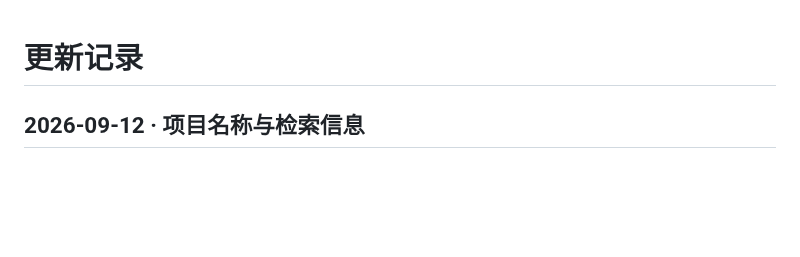
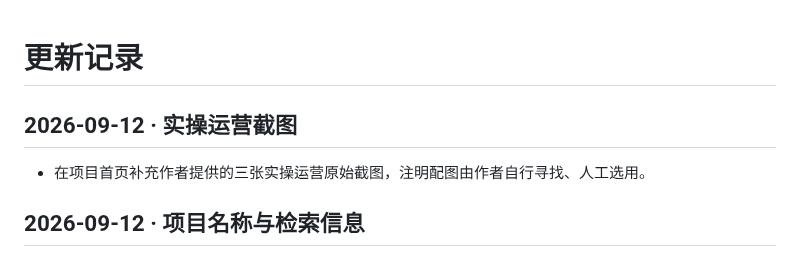
Before and after one commit to yangjingwen2008-lang/xiaohongshu-emotion-writer, a Markdown page: CHANGELOG.md, the part around the change. Rendered like a GitHub page; blank space fills up the shorter version.

```diff
--- a/CHANGELOG.md
+++ b/CHANGELOG.md
@@ -1,4 +1,8 @@
 # 更新记录
+
+## 2026-09-12 · 实操运营截图
+
+- 在项目首页补充作者提供的三张实操运营原始截图，注明配图由作者自行寻找、人工选用。
 
 ## 2026-09-12 · 项目名称与检索信息
 
```
Also changed, not shown: README.md (+14 -2 lines), SECURITY.md (+1 -1 lines), docs/images/operations/note-infp-intp.jpg (added), 2 other files.
